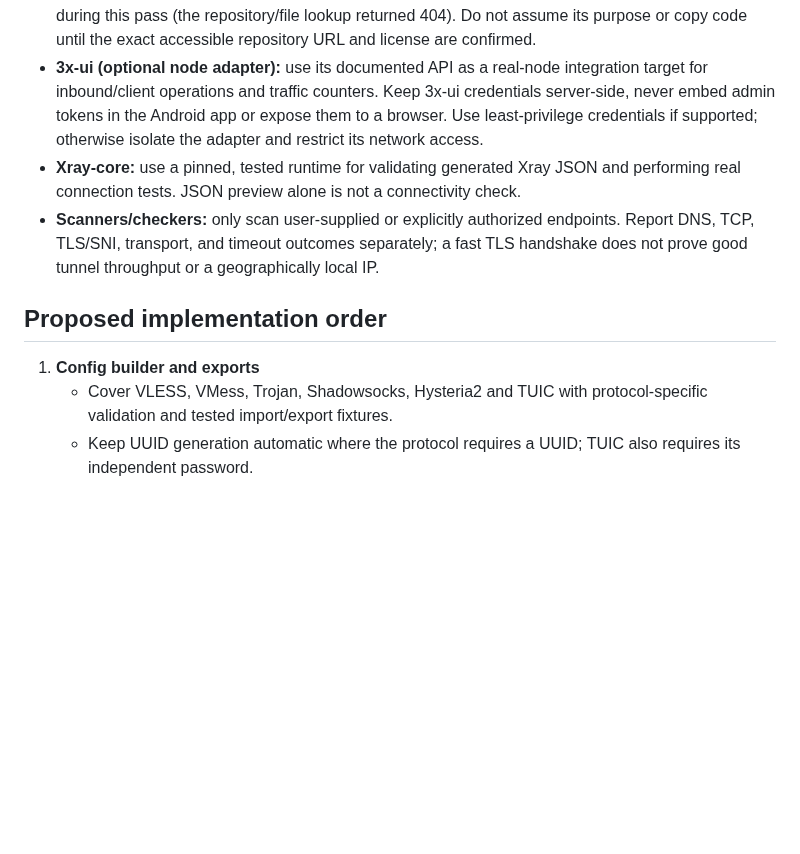
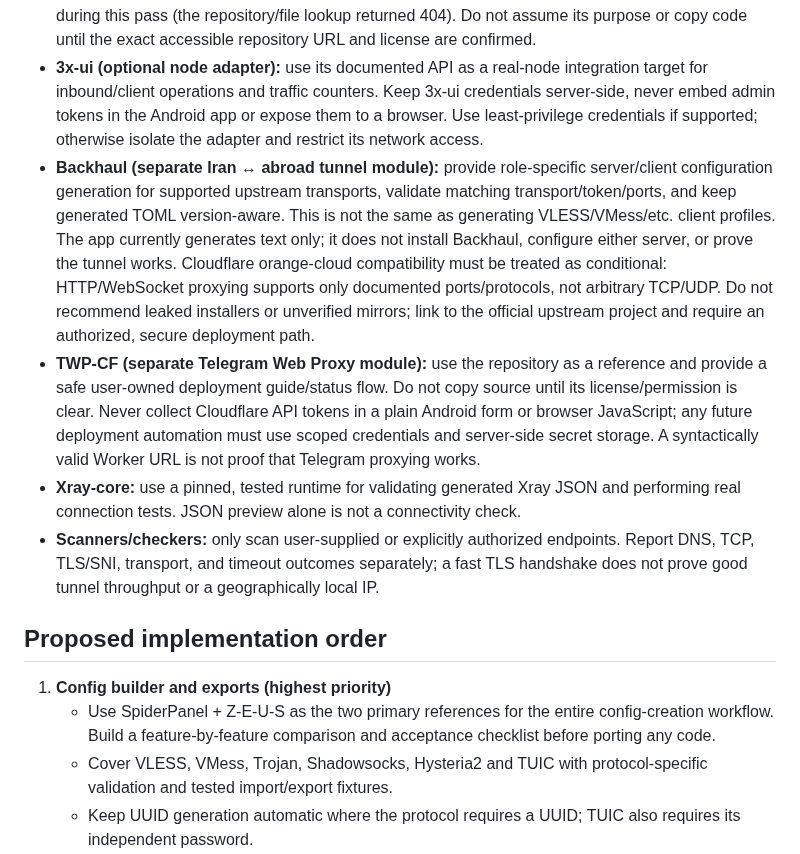
Before and after one commit to AMINOPY/SPD-C, a Markdown page: docs/INTEGRATION-PLAN.md, the part around one of its changes. Rendered like a GitHub page; blank space fills up the shorter version.

```diff
--- a/docs/INTEGRATION-PLAN.md
+++ b/docs/INTEGRATION-PLAN.md
@@ -15,12 +16,15 @@ The source-to-feature matrix is maintained in docs/REFERENCE-MATRIX.md. The aim
 - **Shade (workflow and relay inspiration):** adopt the beginner-friendly setup wizard, export/import of working profiles, clear connection status, latency checks, relay pools with health-based fallback, and optional domain filtering as product ideas. Shade is a macOS client built around Google Apps Script HTTP/SOCKS relays, so its implementation is not an Android/Xray drop-in. The repository declares MIT; preserve its copyright/license notices if any code is later reused.
 - **WARP repository:** the supplied 4nOnymou3/WARP URL could not be fetched as a public repository during this pass (the repository/file lookup returned 404). Do not assume its purpose or copy code until the exact accessible repository URL and license are confirmed.
 - **3x-ui (optional node adapter):** use its documented API as a real-node integration target for inbound/client operations and traffic counters. Keep 3x-ui credentials server-side, never embed admin tokens in the Android app or expose them to a browser. Use least-privilege credentials if supported; otherwise isolate the adapter and restrict its network access.
+- **Backhaul (separate Iran ↔ abroad tunnel module):** provide role-specific server/client configuration generation for supported upstream transports, validate matching transport/token/ports, and keep generated TOML version-aware. This is not the same as generating VLESS/VMess/etc. client profiles. The app currently generates text only; it does not install Backhaul, configure either server, or prove the tunnel works. Cloudflare orange-cloud compatibility must be treated as conditional: HTTP/WebSocket proxying supports only documented ports/protocols, not arbitrary TCP/UDP. Do not recommend leaked installers or unverified mirrors; link to the official upstream project and require an authorized, secure deployment path.
+- **TWP-CF (separate Telegram Web Proxy module):** use the repository as a reference and provide a safe user-owned deployment guide/status flow. Do not copy source until its license/permission is clear. Never collect Cloudflare API tokens in a plain Android form or browser JavaScript; any future deployment automation must use scoped credentials and server-side secret storage. A syntactically valid Worker URL is not proof that Telegram proxying works.
 - **Xray-core:** use a pinned, tested runtime for validating generated Xray JSON and performing real connection tests. JSON preview alone is not a connectivity check.
 - **Scanners/checkers:** only scan user-supplied or explicitly authorized endpoints. Report DNS, TCP, TLS/SNI, transport, and timeout outcomes separately; a fast TLS handshake does not prove good tunnel throughput or a geographically local IP.
 
 ## Proposed implementation order
 
-1. **Config builder and exports**
+1. **Config builder and exports (highest priority)**
+   - Use SpiderPanel + Z-E-U-S as the two primary references for the entire config-creation workflow. Build a feature-by-feature comparison and acceptance checklist before porting any code.
    - Cover VLESS, VMess, Trojan, Shadowsocks, Hysteria2 and TUIC with protocol-specific validation and tested import/export fixtures.
    - Keep UUID generation automatic where the protocol requires a UUID; TUIC also requires its independent password.
    - Make advanced fields collapsible; don't silently infer WS path, gRPC serviceName, or REALITY server keys from SNI.
```
Also changed, not shown: other parts of docs/INTEGRATION-PLAN.md (+8 -3 lines).
